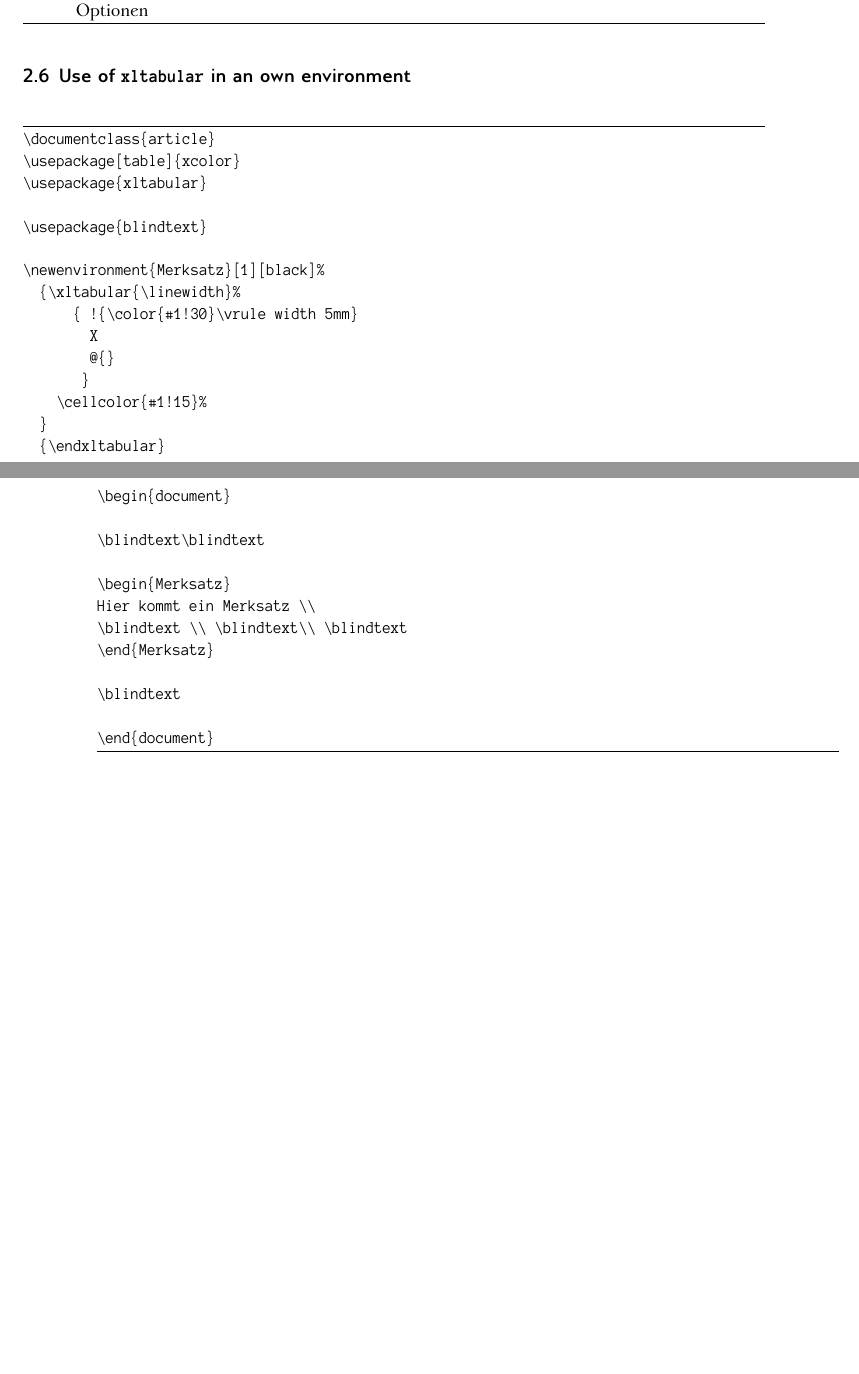
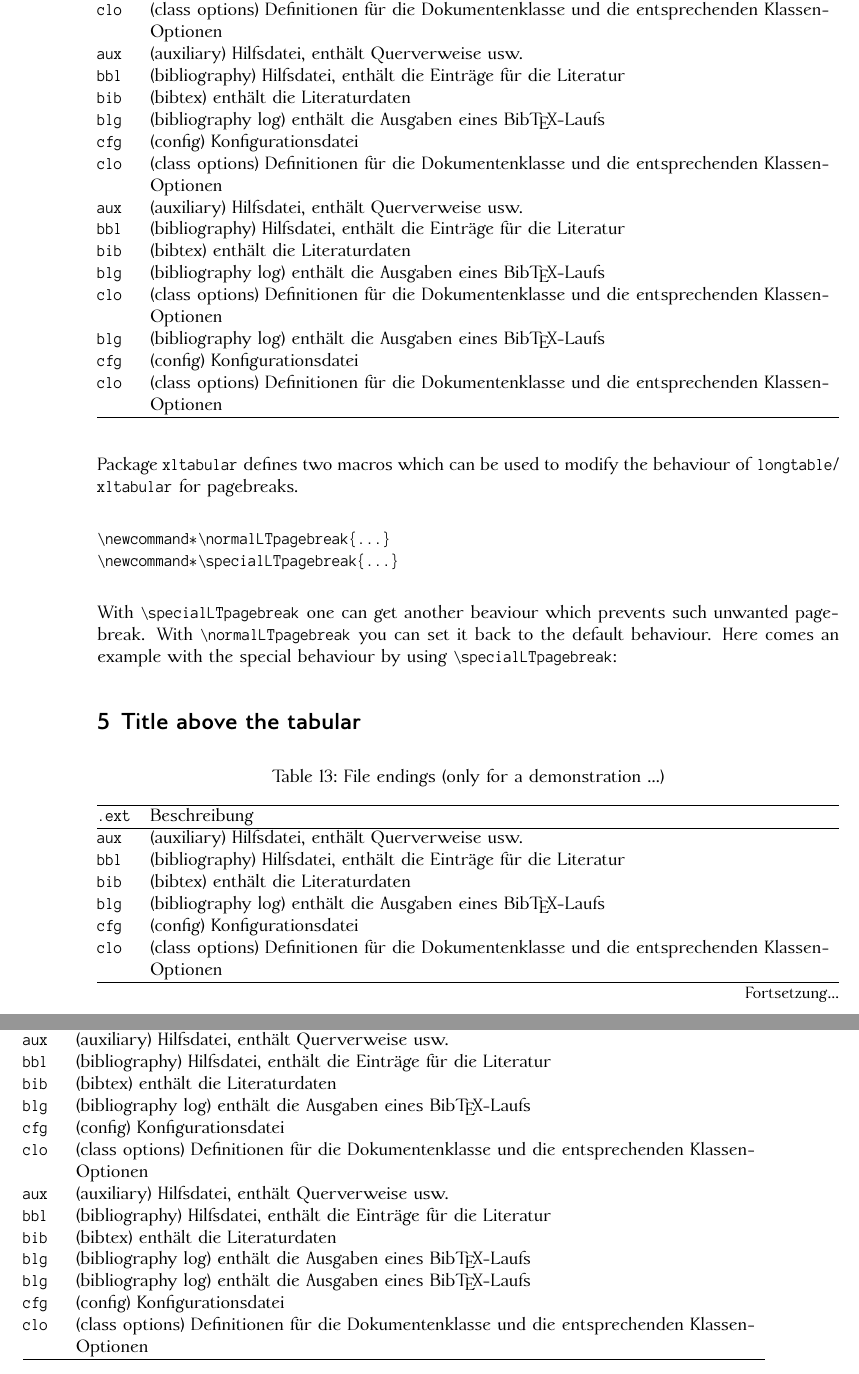
Before and after one commit to rolfn/xltabular, a LaTeX document (xltabular-doc.tex, which reads xltabular.sty): two parts of pages 9 and 10 of 10 before the commit and two parts of pages 10 and 11 of 11 after it, joined at a grey line, cut at the place of the change, the shorter picture padded with empty space. Compiled offline with XeLaTeX.

Commit message:
prevents problematic behavior of longtable at page breaks

```diff
--- a/xltabular-doc.tex
+++ b/xltabular-doc.tex
@@ -35,9 +35,12 @@
 %\nolig{oe}{o|e}
 
 \usepackage{xltabular}
+
+%\specialLTpagebreak
+
 \usepackage{fancyvrb}
 \usepackage{blindtext}
-\usepackage{hvlogos} % for Wikipedia W
+\usepackage{dtk-logos} % for Wikipedia W
 \usepackage{ragged2e}
 
 \usepackage[bibstyle=dtk]{biblatex}
@@ -60,8 +63,7 @@
 
 \GetFileInfo{xltabular.sty}
 
-\title{Package \texttt{xltabular}%
-\thanks{\url{https://github.com/rolfn/xltabular}}\\--\\ \normalsize \fileversion\ (\filedate)}
+\title{Package \texttt{xltabular} \\--\\ \normalsize \fileversion\ (\filedate)}
 \author{Rolf Niepraschk\thanks{Rolf.Niepraschk@gmx.de} \and Herbert Voß\thanks{hvoss@tug.org}}
 \begin{document}
 \maketitle
@@ -317,11 +319,6 @@ Klassen-Optionen\\
   Klassen-Optionen\\
 \end{xltabular}
 
-\subsection{Use of \texttt{xltabular} in an own environment}
 
-\begin{Verbatim}[frame=lines]
-\documentclass{article}
-\usepackage[table]{xcolor}
-\usepackage{xltabular}
+\section{Pagebreaks}
 
-\usepackage{blindtext}
@@ -328,10 +328,5 @@ Klassen-Optionen\\
 
-\newenvironment{Merksatz}[1][black]%
-  {\xltabular{\linewidth}%
-      { !{\color{#1!30}\vrule width 5mm}
-        X
-        @{}
-       }
-    \cellcolor{#1!15}%
-  }
-  {\endxltabular}
+\section{Title above the tabular}
+
+\begin{xltabular}{\linewidth}{@{} >{\ttfamily}l >{\RaggedRight}X @{}}
+\caption{File endings (only for a demonstration \ldots)}\\
@@ -338,20 +344,98 @@ Klassen-Optionen\\
+ aux &  (auxiliary) Hilfsdatei, enthält Querverweise usw. \\
+ bbl &  (bibliography) Hilfsdatei, enthält die Einträge für die Literatur\\
+ bib &  (bibtex) enthält die Literaturdaten\\
+ blg &  (bibliography log) enthält die Ausgaben eines Bib\TeX-Laufs\\
+ cfg &  (config) Konfigurationsdatei\\
+ clo &  (class options) Definitionen für die Dokumentenklasse und die entsprechenden
+  Klassen-Optionen\\
+ aux &  (auxiliary) Hilfsdatei, enthält Querverweise usw. \\
+ bbl &  (bibliography) Hilfsdatei, enthält die Einträge für die Literatur\\
+ bib &  (bibtex) enthält die Literaturdaten\\
+ blg &  (bibliography log) enthält die Ausgaben eines Bib\TeX-Laufs\\
+ cfg &  (config) Konfigurationsdatei\\
+ clo &  (class options) Definitionen für die Dokumentenklasse und die entsprechenden
+  Klassen-Optionen\\
+ aux &  (auxiliary) Hilfsdatei, enthält Querverweise usw. \\
+ bbl &  (bibliography) Hilfsdatei, enthält die Einträge für die Literatur\\
+ bib &  (bibtex) enthält die Literaturdaten\\
+ blg &  (bibliography log) enthält die Ausgaben eines Bib\TeX-Laufs\\
+ clo &  (class options) Definitionen für die Dokumentenklasse und die entsprechenden
+  Klassen-Optionen\\
+% aux &  (auxiliary) Hilfsdatei, enthält Querverweise usw. \\
+% bbl &  (bibliography) Hilfsdatei, enthält die Einträge für die Literatur\\
+% bib &  (bibtex) enthält die Literaturdaten\\
+ blg &  (bibliography log) enthält die Ausgaben eines Bib\TeX-Laufs\\
+ cfg &  (config) Konfigurationsdatei\\
+ clo &  (class options) Definitionen für die Dokumentenklasse und die entsprechenden
+  Klassen-Optionen\\
+\end{xltabular}
 
 
-\begin{document}
+Package \texttt{xltabular} defines two macros which can be used to modify the behaviour of
+\texttt{longtable}/ \texttt{xltabular} for pagebreaks.
 
-\blindtext\blindtext
+\begin{verbatim}
+\newcommand*\normalLTpagebreak{...}
+\newcommand*\specialLTpagebreak{...}
+\end{verbatim}
 
-\begin{Merksatz}
-Hier kommt ein Merksatz \\
-\blindtext \\ \blindtext\\ \blindtext
-\end{Merksatz}
+With \verb|\specialLTpagebreak| one can get another beaviour which prevents such unwanted pagebreak.
+With \verb|\normalLTpagebreak| you can set it  back to the default behaviour. Here comes an example
+with the special behaviour by using \verb|\specialLTpagebreak|: \specialLTpagebreak
 
-\blindtext
 
-\end{document}
-\end{Verbatim}
+
+\section{Title above the tabular}
+
+\begin{xltabular}{\linewidth}{@{} >{\ttfamily}l >{\RaggedRight}X @{}}
+\caption{File endings (only for a demonstration \ldots)}\\
+\hline
+.ext & Beschreibung\\\hline
+\endfirsthead
+\multicolumn{2}{@{}l}{\ldots\ \small Fortsetzung}\\\hline
+.ext & Beschreibung\\\hline
+\endhead
+\hline
+\multicolumn{2}{r@{}}{\small Fortsetzung\ldots}\\
+\endfoot
+\hline
+\endlastfoot
+ aux &  (auxiliary) Hilfsdatei, enthält Querverweise usw. \\
+ bbl &  (bibliography) Hilfsdatei, enthält die Einträge für die Literatur\\
+ bib &  (bibtex) enthält die Literaturdaten\\
+ blg &  (bibliography log) enthält die Ausgaben eines Bib\TeX-Laufs\\
+ cfg &  (config) Konfigurationsdatei\\
+ clo &  (class options) Definitionen für die Dokumentenklasse und die entsprechenden
+  Klassen-Optionen\\
+ aux &  (auxiliary) Hilfsdatei, enthält Querverweise usw. \\
+ bbl &  (bibliography) Hilfsdatei, enthält die Einträge für die Literatur\\
+ bib &  (bibtex) enthält die Literaturdaten\\
+ blg &  (bibliography log) enthält die Ausgaben eines Bib\TeX-Laufs\\
+ cfg &  (config) Konfigurationsdatei\\
+ clo &  (class options) Definitionen für die Dokumentenklasse und die entsprechenden
+  Klassen-Optionen\\
+ aux &  (auxiliary) Hilfsdatei, enthält Querverweise usw. \\
+ bbl &  (bibliography) Hilfsdatei, enthält die Einträge für die Literatur\\
+ bib &  (bibtex) enthält die Literaturdaten\\
+ blg &  (bibliography log) enthält die Ausgaben eines Bib\TeX-Laufs\\
+% cfg &  (config) Konfigurationsdatei\\
+% clo &  (class options) Definitionen für die Dokumentenklasse und die entsprechenden
+%  Klassen-Optionen\\
+% aux &  (auxiliary) Hilfsdatei, enthält Querverweise usw. \\
+% bbl &  (bibliography) Hilfsdatei, enthält die Einträge für die Literatur\\
+% bib &  (bibtex) enthält die Literaturdaten\\
+ blg &  (bibliography log) enthält die Ausgaben eines Bib\TeX-Laufs\\
+ cfg &  (config) Konfigurationsdatei\\
+ clo &  (class options) Definitionen für die Dokumentenklasse und die entsprechenden
+  Klassen-Optionen\\
+\end{xltabular}
+
+
+
+\pagebreak
 
 \nocite{*}
 \printbibliography
 
+
 \end{document}
--- a/xltabular.sty
+++ b/xltabular.sty
@@ -3,11 +3,12 @@
 %% License from CTAN archives in directory  macros/latex/base/lppl.txt.
 %% Either version 1.3 or, at your option, any later version.
 %%
-% Copyright 2018-2020 Herbert Voss    <hvoss@tug.org>
+% Copyright 2018-2024 Herbert Voss    <hvoss@tug.org>
 %                     Rolf Niepraschk <Rolf.Niepraschk@gmx.de>
 %%
-\ProvidesPackage{xltabular}[2020/11/04 v0.2e `xltabular' package (hv,RN)]
+\ProvidesPackage{xltabular}[2024/10/28 v0.2g `xltabular' package (hv,RN)]
 \RequirePackage{tabularx}
+\RequirePackage{etoolbox}
 \let\XLT@i@tabularx=\tabularx
 \let\XLT@i@endtabularx=\endtabularx
 \let\XLT@i@TX@endtabularx=\TX@endtabularx
@@ -15,9 +16,16 @@
 \RequirePackage{ltablex}
 \keepXColumns% xltabular behaves like tabularx
 %
+\newif\ifXLT@normalPB \XLT@normalPBtrue
+\newcommand*\normalLTpagebreak{\global\XLT@normalPBtrue}
+\newcommand*\specialLTpagebreak{\global\XLT@normalPBfalse}
+%
 \let\XLT@ii@tabularx=\tabularx
 \let\XLT@ii@TX@endtabularx=\TX@endtabularx
 \let\XLT@longtable=\longtable
+% prevents problematic behavior of longtable at page breaks (\XLT@normalPBfalse)
+\patchcmd{\LT@start}{\vfil \break}{\ifXLT@normalPB \vfil \break \fi}{}{}
+\patchcmd{\LT@start}{\penalty \z@}{\ifXLT@normalPB \penalty \z@ \fi}{}{}
 \let\XLT@LT@start=\LT@start
 \let\XLT@LT@array=\LT@array
 \@ifundefined{scr@LT@array}{%
@@ -113,10 +121,10 @@
   \fi
   \def\LT@array{%
     % make the call of \refstepcounter inside of \XLT@LT@array ineffective
-    \renewcommand*\refstepcounter[2][]{%
+%    \renewcommand*\refstepcounter[2][]{%
       % make next calls effective again
-      \let\refstepcounter=\XLT@refstepcounter
-    }%
+%      \let\refstepcounter=\XLT@refstepcounter
+%    }%
     \XLT@LT@array
   }%
 }
```
Also changed, not shown: xltabular-doc.pdf, xltabular-doc.tex (16 more changed lines).
